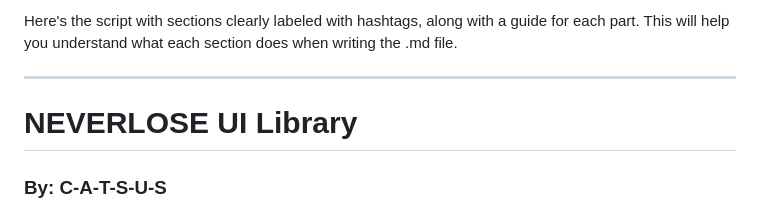
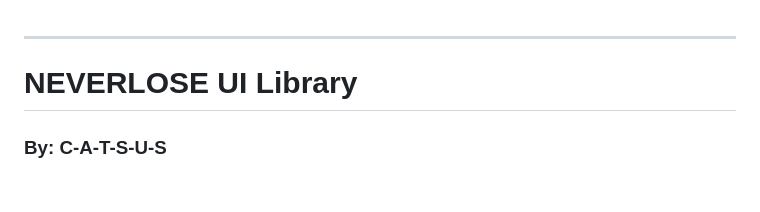
Before and after one commit to Jfdedit3/SourceMadaLib, a Markdown page: NeverLoseLib.md, the part around the change. Drawn GitHub-style; blank space fills up the shorter version.

```diff
--- a/NeverLoseLib.md
+++ b/NeverLoseLib.md
@@ -1,5 +1,3 @@
-Here's the script with sections clearly labeled with hashtags, along with a guide for each part. This will help you understand what each section does when writing the .md file.
-
 
 ---
 
```
